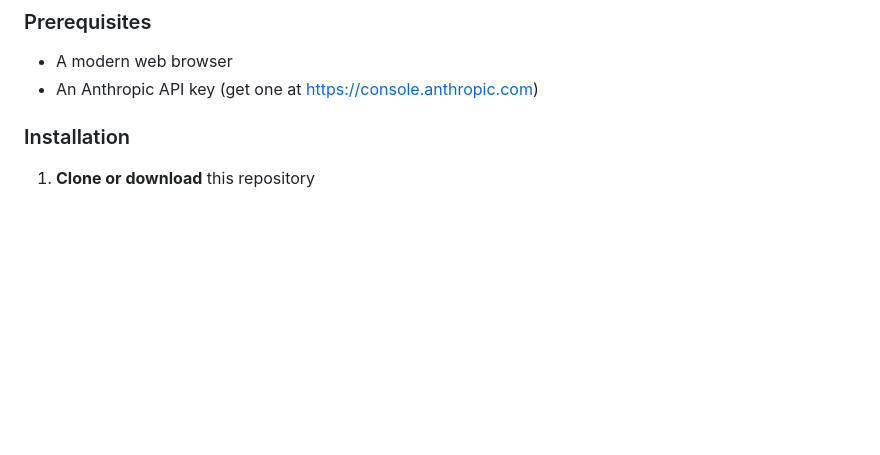
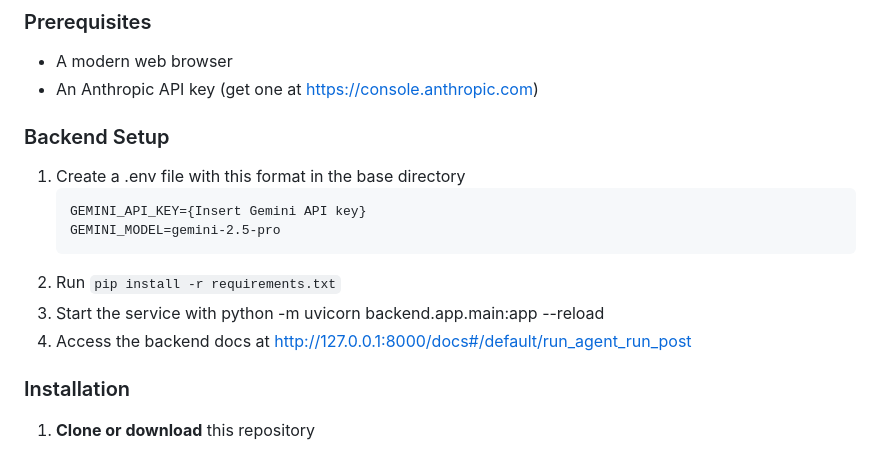
Before and after one commit to Jscott7227/HackMT_Health_Agent, a Markdown page: README.md, the part around the change. Rendered like a GitHub page; blank space fills up the shorter version.

````diff
--- a/README.md
+++ b/README.md
@@ -38,6 +38,17 @@ Comprehensive but non-judgmental tracking across eight key domains:
 ### Prerequisites
 - A modern web browser
 - An Anthropic API key (get one at https://console.anthropic.com)
+
+### Backend Setup
+
+1. Create a .env file with this format in the base directory
+   ```
+   GEMINI_API_KEY={Insert Gemini API key}
+   GEMINI_MODEL=gemini-2.5-pro
+   ```
+2. Run ```pip install -r requirements.txt```
+3. Start the service with python -m uvicorn backend.app.main:app --reload
+4. Access the backend docs at http://127.0.0.1:8000/docs#/default/run_agent_run_post
 
 ### Installation
 
````
